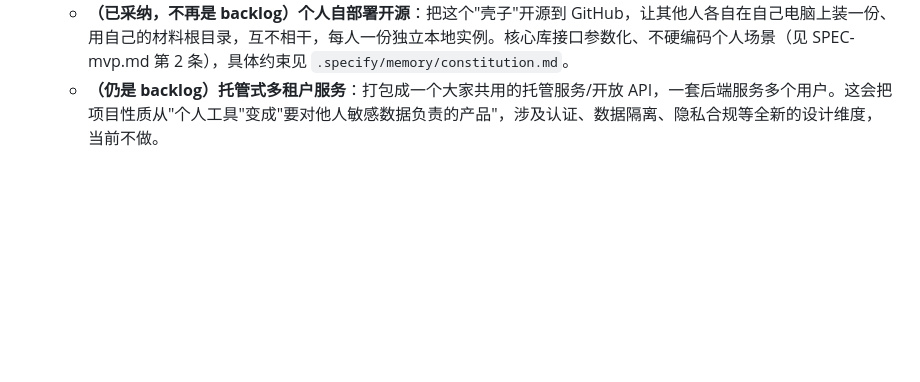
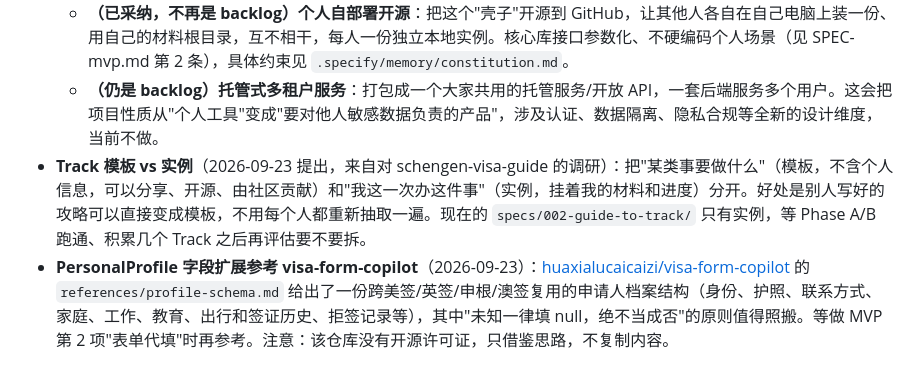
Before and after one commit to NowhereMan-in-Galaxy/visa-application-helper, a Markdown page: docs/BACKLOG.md, the part around the change. Rendered like a GitHub page; blank space fills up the shorter version.

Commit message:
docs(backlog): add track template/instance split and profile schema reference
Co-Authored-By: Claude Opus 5.5 <noreply@anthropic.com>

```diff
--- a/docs/BACKLOG.md
+++ b/docs/BACKLOG.md
@@ -11,3 +11,5 @@
 - **面向多用户的复用形式**——这条拆成两档，轻的那档已经在 `specs/001-visa-material-hub/` 这一轮讨论中正式采纳，不再算 backlog：
   - **（已采纳，不再是 backlog）个人自部署开源**：把这个"壳子"开源到 GitHub，让其他人各自在自己电脑上装一份、用自己的材料根目录，互不相干，每人一份独立本地实例。核心库接口参数化、不硬编码个人场景（见 SPEC-mvp.md 第 2 条），具体约束见 `.specify/memory/constitution.md`。
   - **（仍是 backlog）托管式多租户服务**：打包成一个大家共用的托管服务/开放 API，一套后端服务多个用户。这会把项目性质从"个人工具"变成"要对他人敏感数据负责的产品"，涉及认证、数据隔离、隐私合规等全新的设计维度，当前不做。
+- **Track 模板 vs 实例**（2026-09-23 提出，来自对 schengen-visa-guide 的调研）：把"某类事要做什么"（模板，不含个人信息，可以分享、开源、由社区贡献）和"我这一次办这件事"（实例，挂着我的材料和进度）分开。好处是别人写好的攻略可以直接变成模板，不用每个人都重新抽取一遍。现在的 `specs/002-guide-to-track/` 只有实例，等 Phase A/B 跑通、积累几个 Track 之后再评估要不要拆。
+- **PersonalProfile 字段扩展参考 visa-form-copilot**（2026-09-23）：[huaxialucaicaizi/visa-form-copilot](https://github.com/huaxialucaicaizi/visa-form-copilot) 的 `references/profile-schema.md` 给出了一份跨美签/英签/申根/澳签复用的申请人档案结构（身份、护照、联系方式、家庭、工作、教育、出行和签证历史、拒签记录等），其中"未知一律填 null，绝不当成否"的原则值得照搬。等做 MVP 第 2 项"表单代填"时再参考。注意：该仓库没有开源许可证，只借鉴思路，不复制内容。
```
